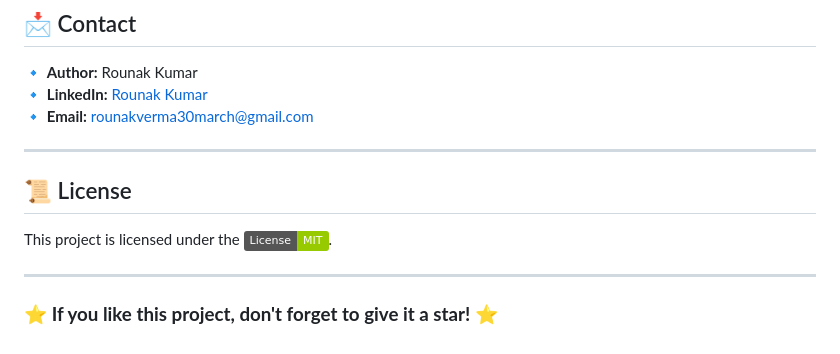
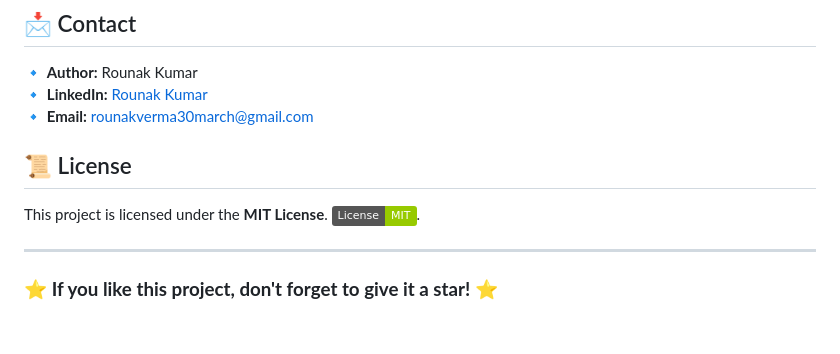
Before and after one commit to rounakkumar30/E-Commerce-website-using-Django, a Markdown page: README.md, the part around the change. Rendered like a GitHub page; badges without logos.

```diff
--- a/README.md
+++ b/README.md
@@ -106,10 +106,10 @@ Feel free to **fork** the repository, create a **feature branch**, and submit a
 🔹 **LinkedIn:** [Rounak Kumar](https://www.linkedin.com/in/rounakkumar30/)
 🔹 **Email:** rounakverma30march@gmail.com
 
----
 ## 📜 License
 
-This project is licensed under the ![MIT License](https://img.shields.io/badge/License-MIT-green.svg).
+This project is licensed under the **MIT License**.
+![MIT License](https://img.shields.io/badge/License-MIT-green.svg).
 
 ---
 
```
